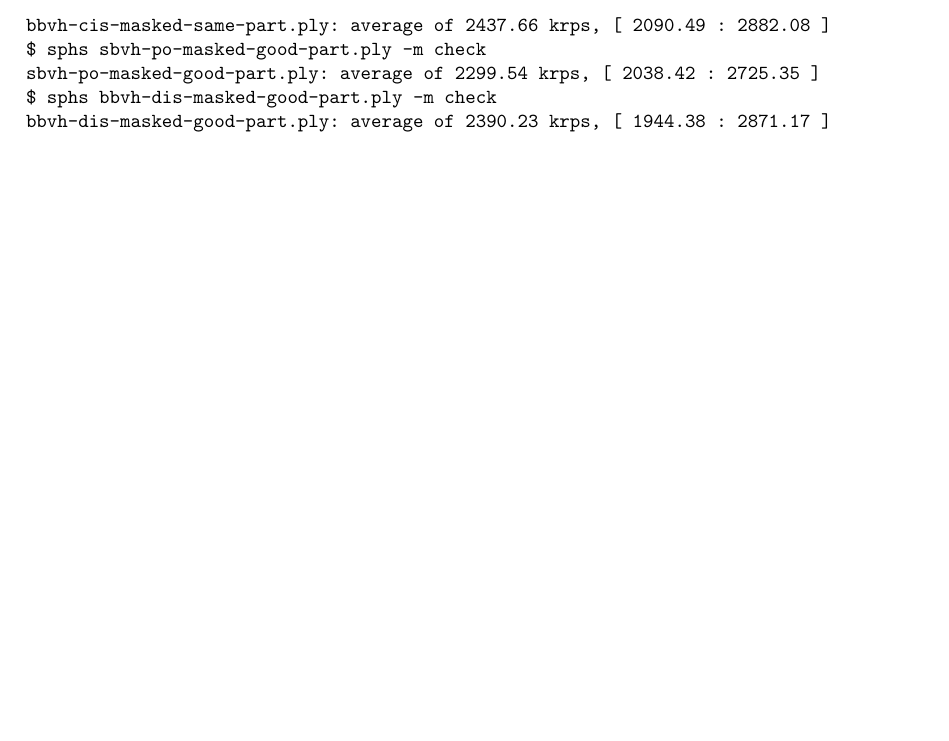
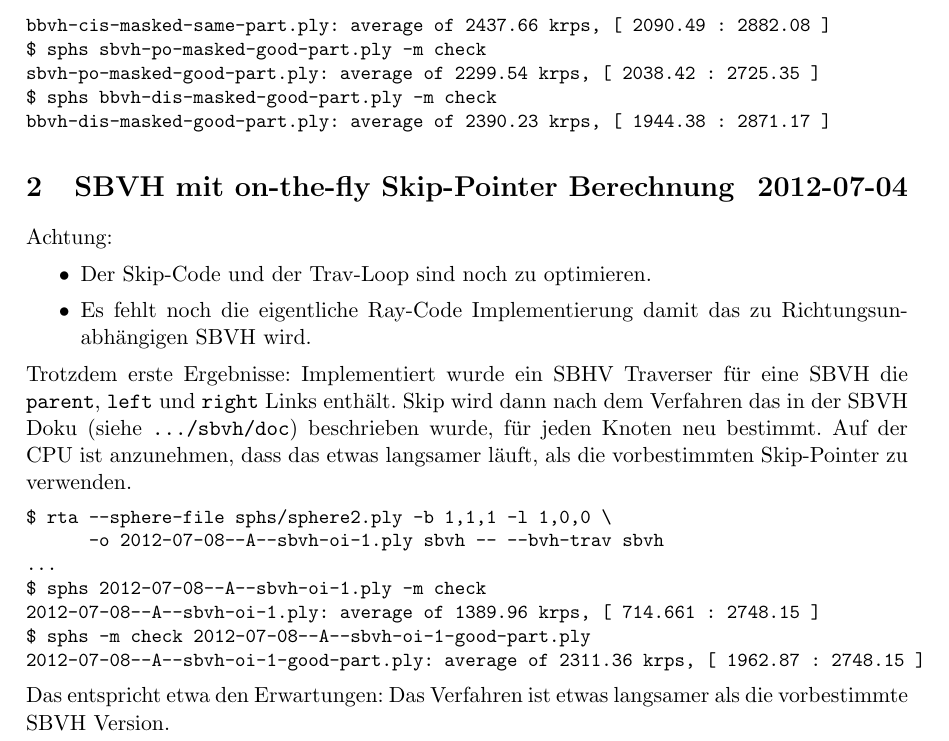
Before and after one commit to kiselgra/rta, a LaTeX document (messungen/messungen.tex): part of page 4 of 4, cut so that both start at the same text, the shorter picture padded with empty space. Compiled offline with pdfLaTeX.

Commit message:
messungen

```diff
--- a/messungen/messungen.tex
+++ b/messungen/messungen.tex
@@ -216,6 +217,34 @@ $ sphs bbvh-dis-masked-good-part.ply -m check
 bbvh-dis-masked-good-part.ply: average of 2390.23 krps, [ 1944.38 : 2871.17 ]
 \end{verbatim}}
 
+
+
+
+\section{SBVH mit on-the-fly Skip-Pointer Berechnung\hfill 2012-07-04}
+Achtung:
+\begin{itemize}
+\item Der Skip-Code und der Trav-Loop sind noch zu optimieren.
+\item Es fehlt noch die eigentliche Ray-Code Implementierung damit das zu Richtungsunabhängigen SBVH wird.
+\end{itemize}
+
+Trotzdem erste Ergebnisse:
+Implementiert wurde ein SBHV Traverser für eine SBVH die \code{parent}, \code{left} und \code{right} Links enthält.
+Skip wird dann nach dem Verfahren das in der SBVH Doku (siehe \file{.../sbvh/doc}) beschrieben wurde, für jeden
+	Knoten neu bestimmt.
+Auf der CPU ist anzunehmen, dass das etwas langsamer läuft, als die vorbestimmten Skip-Pointer zu verwenden.
+
+{\small\begin{verbatim}
+$ rta --sphere-file sphs/sphere2.ply -b 1,1,1 -l 1,0,0 \
+      -o 2012-07-08--A--sbvh-oi-1.ply sbvh -- --bvh-trav sbvh
+...
+$ sphs 2012-07-08--A--sbvh-oi-1.ply -m check
+2012-07-08--A--sbvh-oi-1.ply: average of 1389.96 krps, [ 714.661 : 2748.15 ]
+$ sphs -m check 2012-07-08--A--sbvh-oi-1-good-part.ply
+2012-07-08--A--sbvh-oi-1-good-part.ply: average of 2311.36 krps, [ 1962.87 : 2748.15 ]
+\end{verbatim}}
+
+Das entspricht etwa den Erwartungen: Das Verfahren ist etwas langsamer als die vorbestimmte SBVH Version.
+
 \end{document}
 
 % vim: set foldmethod=marker foldmarker=[[[,]]]:
```
Also changed, not shown: messungen/messungen.tex (1 more changed lines), 2 other files.
